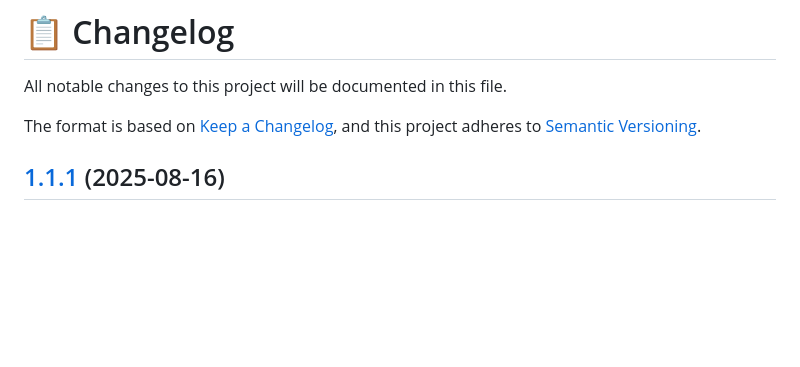
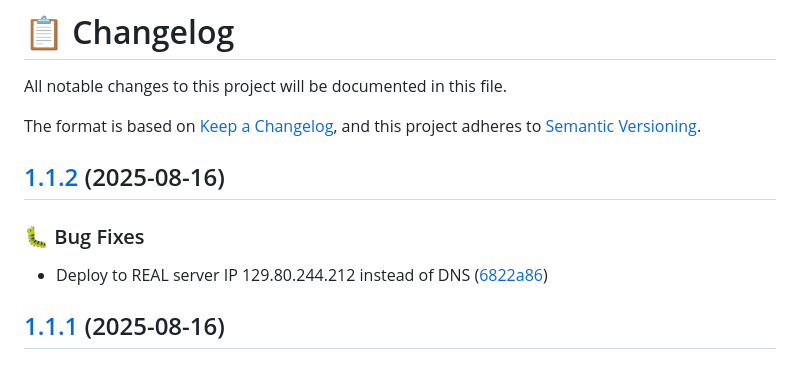
Before and after one commit to dav88dev/dav88dev, a Markdown page: CHANGELOG.md, the part around the change. GitHub-like rendering; blank space fills up the shorter version.

Commit message:
chore(release): 1.1.2 [skip ci]
## [1.1.2](https://github.com/dav88dev/dav88dev/compare/v1.1.1...v1.1.2) (2025-08-16)

### 🐛 Bug Fixes

* Deploy to REAL server IP 129.80.244.212 instead of DNS ([6822a86](https://github.com/dav88dev/dav88dev/commit/6822a86236f0dc97db32f26ef1048df1ff55245d))

```diff
--- a/CHANGELOG.md
+++ b/CHANGELOG.md
@@ -6,6 +6,13 @@ The format is based on [Keep a Changelog](https://keepachangelog.com/en/1.0.0/),
 and this project adheres to [Semantic Versioning](https://semver.org/spec/v2.0.0.html).
 
 <!-- markdownlint-disable MD024 -->
+
+## [1.1.2](https://github.com/dav88dev/dav88dev/compare/v1.1.1...v1.1.2) (2025-08-16)
+
+
+### 🐛 Bug Fixes
+
+* Deploy to REAL server IP 129.80.244.212 instead of DNS ([6822a86](https://github.com/dav88dev/dav88dev/commit/6822a86236f0dc97db32f26ef1048df1ff55245d))
 
 ## [1.1.1](https://github.com/dav88dev/dav88dev/compare/v1.1.0...v1.1.1) (2025-08-16)
 
```
